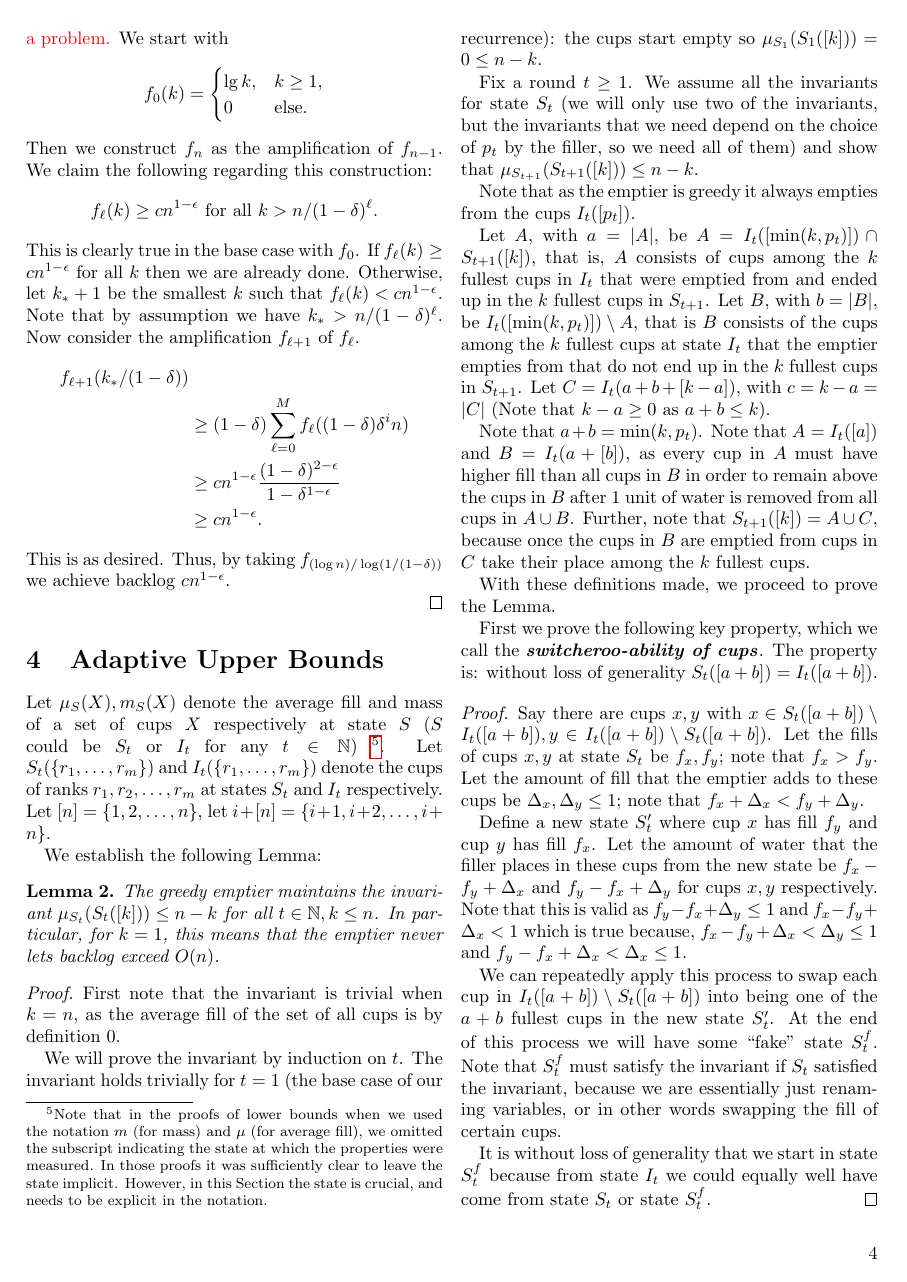
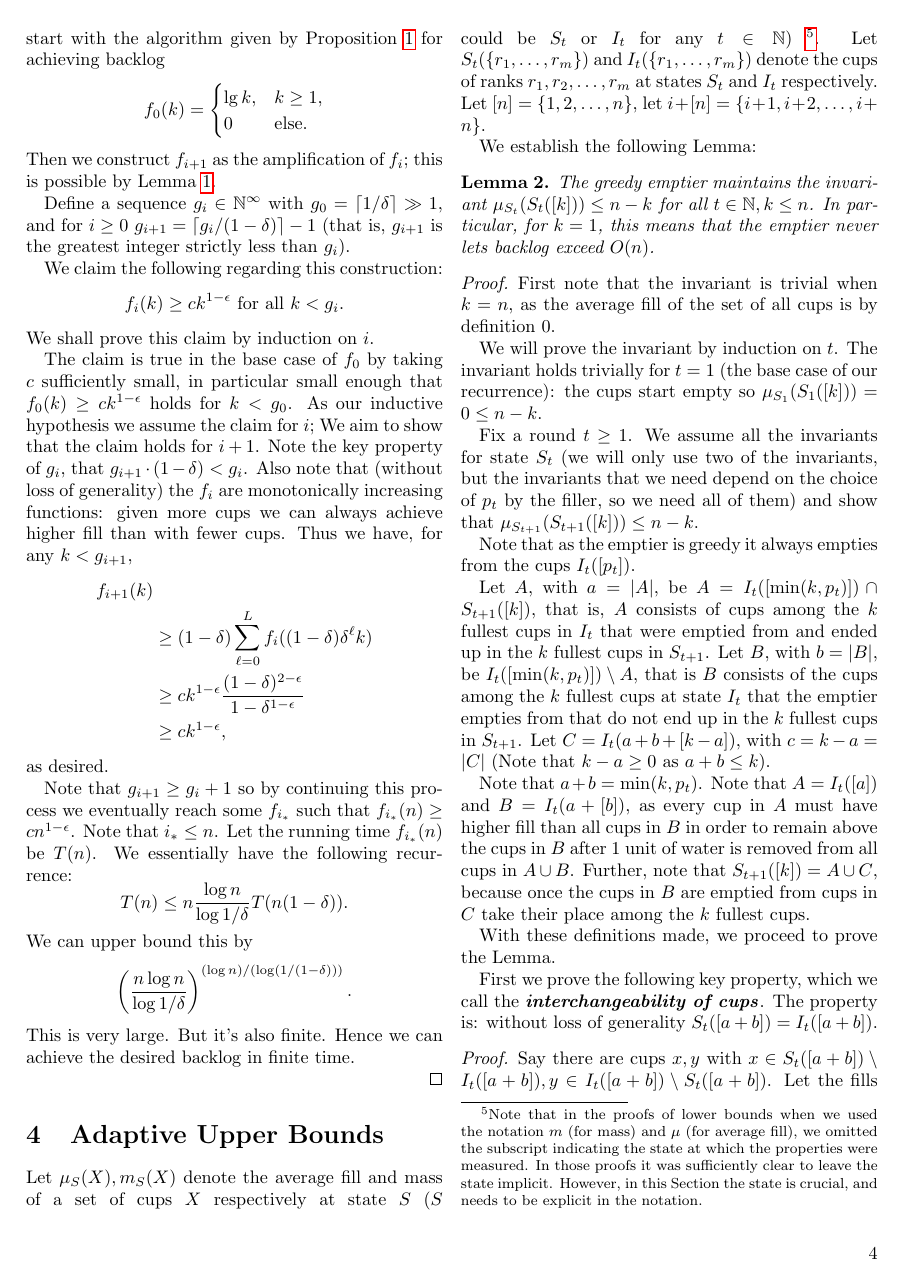
Before and after one commit to awestover/cupgame, a LaTeX document (results/variableProcessor/variableProcessor.tex): page 4 of 8 before the commit and page 4 of 9 after it. Compiled offline with pdfLaTeX.

Commit message:
fixed the integer problem?...

```diff
--- a/results/variableProcessor/variableProcessor.tex
+++ b/results/variableProcessor/variableProcessor.tex
@@ -319,27 +320,48 @@ work scheduling analogy) because it makes the problem more elegant.
   Say we aim to achieve backlog at least $cn^{1-\epsilon}$.
-  {\color{red} I'm kind of worried about things not being integers being a problem.}
-  We start with
+  We start with the algorithm given by Proposition \ref{prop:adaptiveBase} for
+  achieving backlog
   $$f_0(k) =
   \begin{cases}
     \lg k, & k\geq 1, \\
     0 & \text{else.}
   \end{cases}$$
-  Then we construct $f_n$ as the amplification of $f_{n-1}$.
+  Then we construct $f_{i+1}$ as the amplification of $f_{i}$; this is possible
+  by Lemma \ref{lem:adaptiveAmplification}.
+
+  Define a sequence $g_i \in \mathbb{N}^\infty$ with $g_0 = \lceil 1/\delta
+  \rceil \gg 1$, and for $i\ge0$ $g_{i+1} =\lceil g_i/(1-\delta)\rceil -1$
+  (that is, $g_{i+1}$ is the greatest integer strictly less than $g_i$).
+
   We claim the following regarding this construction:
-  $$f_\ell(k) \ge cn^{1-\epsilon} \text{ for all } k>n/(1-\delta)^\ell.$$
-  This is clearly true in the base case with $f_0$.
-  If $f_\ell(k) \ge cn^{1-\epsilon}$ for all $k$ then we are already done.
-  Otherwise, let $k_*+1$ be the smallest $k$ such that $f_\ell(k) <
-  cn^{1-\epsilon}$. Note that by assumption we have $k_* > n/(1-\delta)^\ell$.
-  Now consider the amplification $f_{\ell+1}$ of $f_\ell$.
+  $$f_i(k) \ge ck^{1-\epsilon} \text{ for all } k < g_i.$$
+  We shall prove this claim by induction on $i$.
+
+  The claim is true in the base case of $f_0$ by taking $c$ sufficiently small,
+  in particular small enough that $f_0(k) \ge ck^{1-\epsilon}$ holds for $k < g_0$.
+  As our inductive hypothesis we assume the claim for $i$; We aim to show that
+  the claim holds for $i+1$.
+  Note the key property of $g_i$, that $g_{i+1}\cdot(1-\delta) < g_i$. Also
+  note that (without loss of generality) the $f_i$ are monotonically increasing
+  functions: given more cups we can always achieve higher fill than with fewer
+  cups.
+  Thus we have, for any $k<g_{i+1}$,
   \begin{align*}
-    f_{\ell+1}(k_*/(1-\delta)) &\\
-    &\ge (1-\delta)\sum_{\ell=0}^M f_\ell((1-\delta)\delta^in)\\
-    &\ge cn^{1-\epsilon}\frac{(1-\delta)^{2-\epsilon}}{1-\delta^{1-\epsilon}}\\
-    &\ge cn^{1-\epsilon}.
+    f_{i+1}(k) &\\
+    &\ge (1-\delta)\sum_{\ell=0}^L f_i((1-\delta)\delta^\ell k)\\
+    &\ge ck^{1-\epsilon}\frac{(1-\delta)^{2-\epsilon}}{1-\delta^{1-\epsilon}}\\
+    &\ge ck^{1-\epsilon},
   \end{align*}
-  This is as desired.
-  Thus, by taking $f_{(\log n) /\log (1/(1-\delta))}$ we achieve backlog $cn^{1-\epsilon}$.
+  as desired.
+
+  Note that $g_{i+1} \ge g_i + 1$ so by continuing this process we eventually
+  reach some $f_{i_*}$ such that $f_{i_*}(n) \ge cn^{1-\epsilon}$.
+  Note that $i_* \le n$.
+  Let the running time $f_{i_*}(n)$ be $T(n)$.
+  We essentially have the following recurrence:
+  $$T(n) \le n\frac{\log n}{\log 1/\delta}T(n(1-\delta)).$$
+  We can upper bound this by
+  $$\left(\frac{n\log n}{\log 1/\delta}\right)^{(\log n)/(\log (1/(1-\delta)))}.$$
+  This is very large. But it's also finite. Hence we can achieve the desired backlog in finite time.
 
   % \paragraph{Basic Idea}
   % Let
@@ -604,7 +626,7 @@ are emptied from cups in $C$ take their place among the $k$ fullest cups.
 
 With these definitions made, we proceed to prove the Lemma.
 
-First we prove the following key property, which we call the \defn{switcheroo-ability of cups}.
+First we prove the following key property, which we call the \defn{interchangeability of cups}.
 The property is: without loss of generality $S_t([a+b]) = I_t([a+b])$.
 \begin{proof}
   Say there are cups $x, y$ with $x\in S_t([a+b]) \setminus I_t([a+b]), y \in
```
Also changed, not shown: results/variableProcessor/variableProcessor.pdf, results/variableProcessor/variableProcessor.tex (13 more changed lines).
